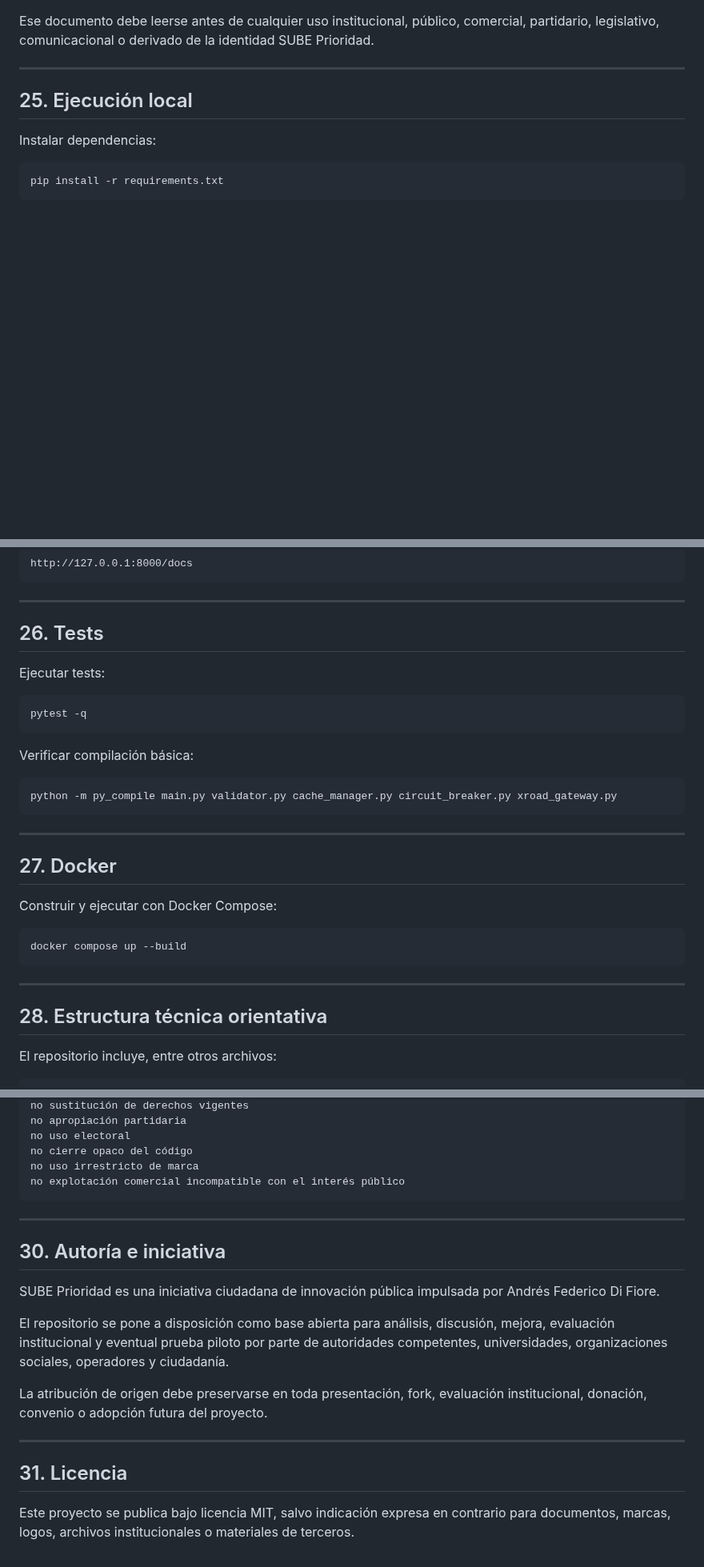
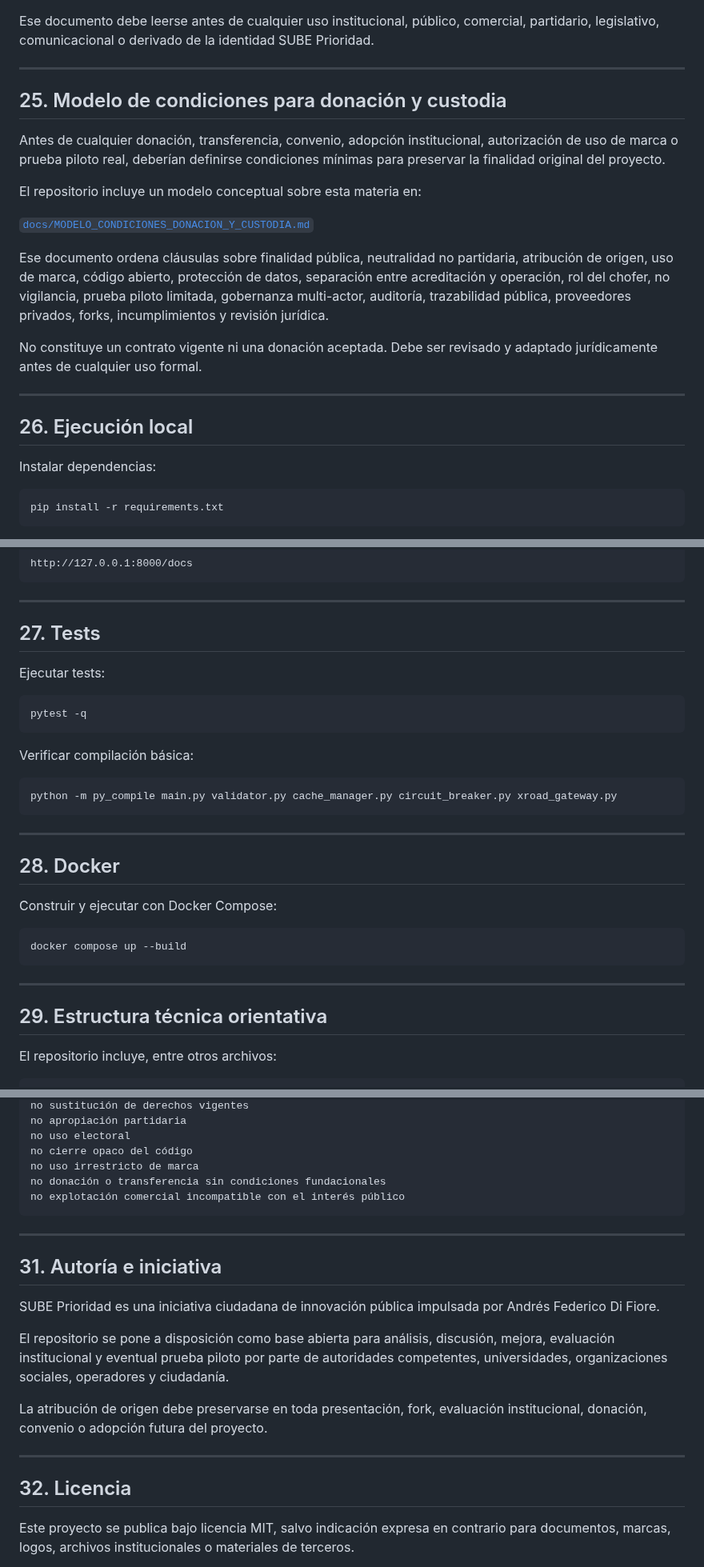
Before and after one commit to SUBEPRIORIDAD/sube-prioridad, a Markdown page: README.md, 3 parts joined by grey strips. Shown at 80% size. GitHub-like rendering; blank space fills up the shorter version.

Commit message:
Revise README with donation model and clarifications
Updated README to include model for donation and custody conditions, and revised sections for clarity.

````diff
--- a/README.md
+++ b/README.md
@@ -506,7 +509,21 @@ Ese documento debe leerse antes de cualquier uso institucional, público, comerc
 
 ---
 
-## 25. Ejecución local
+## 25. Modelo de condiciones para donación y custodia
+
+Antes de cualquier donación, transferencia, convenio, adopción institucional, autorización de uso de marca o prueba piloto real, deberían definirse condiciones mínimas para preservar la finalidad original del proyecto.
+
+El repositorio incluye un modelo conceptual sobre esta materia en:
+
+[`docs/MODELO_CONDICIONES_DONACION_Y_CUSTODIA.md`](docs/MODELO_CONDICIONES_DONACION_Y_CUSTODIA.md)
+
+Ese documento ordena cláusulas sobre finalidad pública, neutralidad no partidaria, atribución de origen, uso de marca, código abierto, protección de datos, separación entre acreditación y operación, rol del chofer, no vigilancia, prueba piloto limitada, gobernanza multi-actor, auditoría, trazabilidad pública, proveedores privados, forks, incumplimientos y revisión jurídica.
+
+No constituye un contrato vigente ni una donación aceptada. Debe ser revisado y adaptado jurídicamente antes de cualquier uso formal.
+
+---
+
+## 26. Ejecución local
 
 Instalar dependencias:
 
@@ -528,7 +545,7 @@ http://127.0.0.1:8000/docs
 
 ---
 
-## 26. Tests
+## 27. Tests
 
 Ejecutar tests:
 
@@ -544,7 +561,7 @@ python -m py_compile main.py validator.py cache_manager.py circuit_breaker.py xr
 
 ---
 
-## 27. Docker
+## 28. Docker
 
 Construir y ejecutar con Docker Compose:
 
@@ -554,7 +571,7 @@ docker compose up --build
 
 ---
 
-## 28. Estructura técnica orientativa
+## 29. Estructura técnica orientativa
 
 El repositorio incluye, entre otros archivos:
 
@@ -597,12 +614,13 @@ no apropiación partidaria
 no uso electoral
 no cierre opaco del código
 no uso irrestricto de marca
+no donación o transferencia sin condiciones fundacionales
 no explotación comercial incompatible con el interés público
 ```
 
 ---
 
-## 30. Autoría e iniciativa
+## 31. Autoría e iniciativa
 
 SUBE Prioridad es una iniciativa ciudadana de innovación pública impulsada por Andrés Federico Di Fiore.
 
@@ -612,7 +630,7 @@ La atribución de origen debe preservarse en toda presentación, fork, evaluaci
 
 ---
 
-## 31. Licencia
+## 32. Licencia
 
 Este proyecto se publica bajo licencia MIT, salvo indicación expresa en contrario para documentos, marcas, logos, archivos institucionales o materiales de terceros.
 
````
Also changed, not shown: other parts of README.md (+9 -6 lines).
